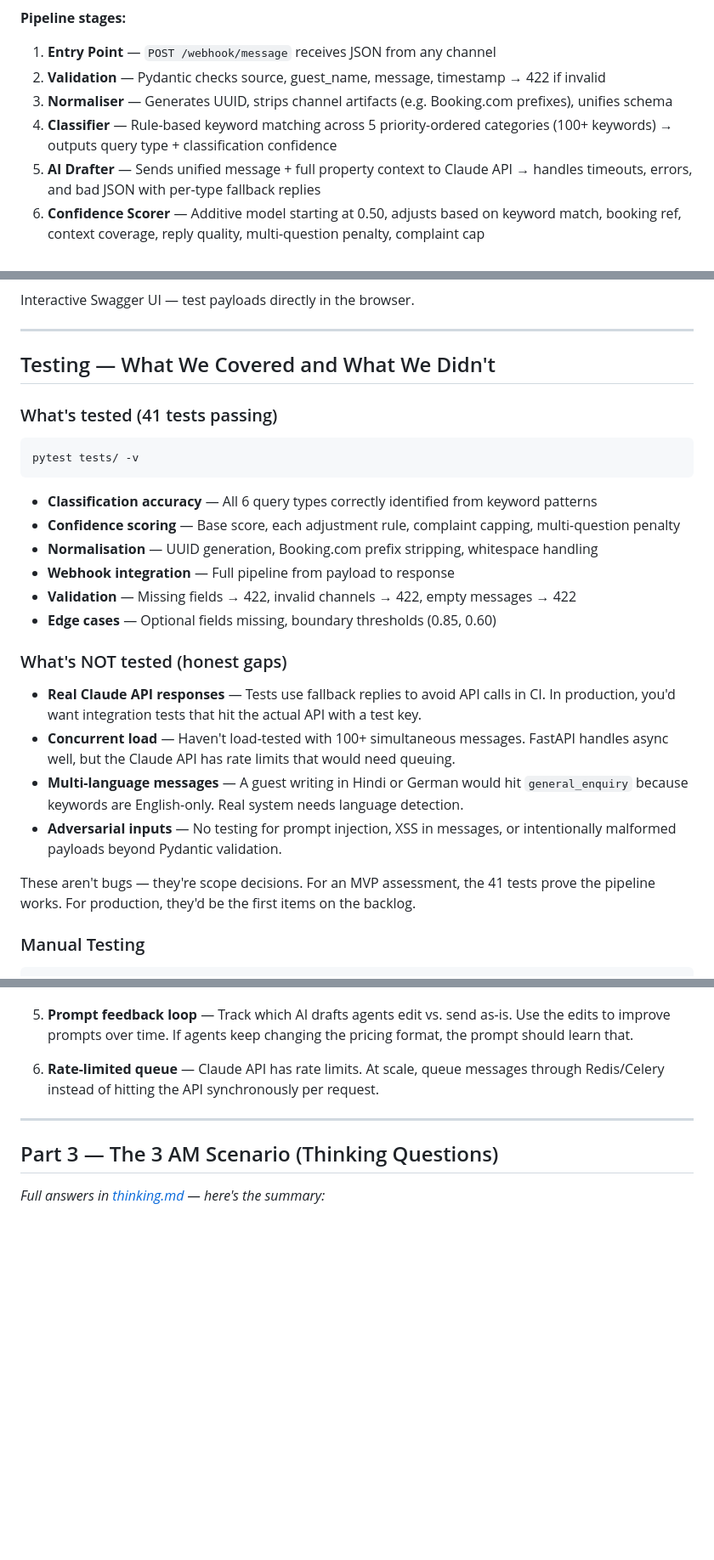
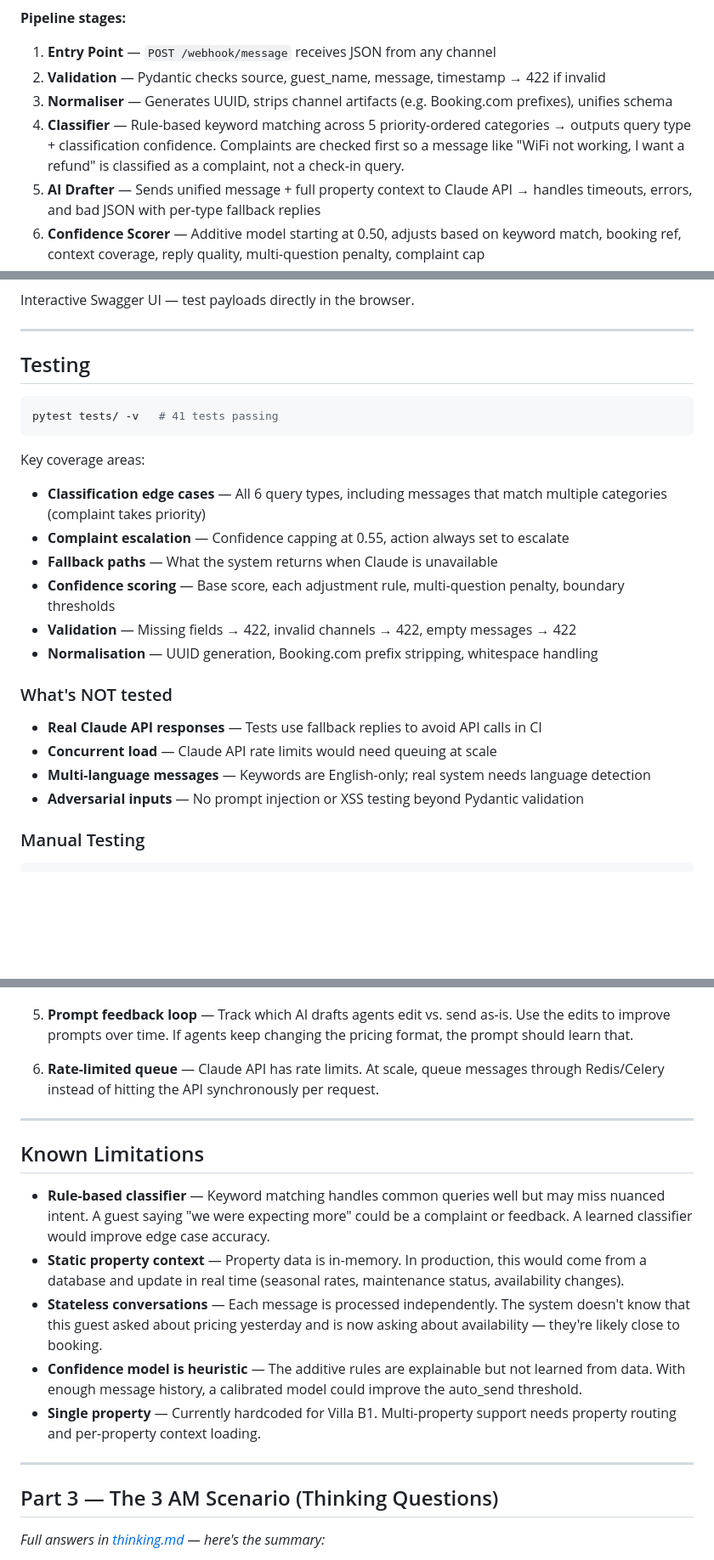
Before and after one commit to Punya23/nistula-technical-assessment, a Markdown page: README.md, 3 parts joined by grey strips. Shown at 85% size. Rendered like a GitHub page; blank space fills up the shorter version.

Commit message:
refine README: add known limitations, tighten testing docs

````diff
--- a/README.md
+++ b/README.md
@@ -29,7 +29,7 @@ That's what this project does.
 1. **Entry Point** — `POST /webhook/message` receives JSON from any channel
 2. **Validation** — Pydantic checks source, guest_name, message, timestamp → 422 if invalid
 3. **Normaliser** — Generates UUID, strips channel artifacts (e.g. Booking.com prefixes), unifies schema
-4. **Classifier** — Rule-based keyword matching across 5 priority-ordered categories (100+ keywords) → outputs query type + classification confidence
+4. **Classifier** — Rule-based keyword matching across 5 priority-ordered categories → outputs query type + classification confidence. Complaints are checked first so a message like "WiFi not working, I want a refund" is classified as a complaint, not a check-in query.
 5. **AI Drafter** — Sends unified message + full property context to Claude API → handles timeouts, errors, and bad JSON with per-type fallback replies
 6. **Confidence Scorer** — Additive model starting at 0.50, adjusts based on keyword match, booking ref, context coverage, reply quality, multi-question penalty, complaint cap
 7. **Action Router** — Maps final score to `auto_send` (>0.85), `agent_review` (0.60–0.85), or `escalate` (<0.60). Complaints always escalate.
@@ -285,29 +285,27 @@ Interactive Swagger UI — test payloads directly in the browser.
 
 ---
 
-## Testing — What We Covered and What We Didn't
-
-### What's tested (41 tests passing)
+## Testing
 
 ```bash
-pytest tests/ -v
+pytest tests/ -v   # 41 tests passing
 ```
 
-- **Classification accuracy** — All 6 query types correctly identified from keyword patterns
-- **Confidence scoring** — Base score, each adjustment rule, complaint capping, multi-question penalty
+Key coverage areas:
+
+- **Classification edge cases** — All 6 query types, including messages that match multiple categories (complaint takes priority)
+- **Complaint escalation** — Confidence capping at 0.55, action always set to escalate
+- **Fallback paths** — What the system returns when Claude is unavailable
+- **Confidence scoring** — Base score, each adjustment rule, multi-question penalty, boundary thresholds
+- **Validation** — Missing fields → 422, invalid channels → 422, empty messages → 422
 - **Normalisation** — UUID generation, Booking.com prefix stripping, whitespace handling
-- **Webhook integration** — Full pipeline from payload to response
-- **Validation** — Missing fields → 422, invalid channels → 422, empty messages → 422
-- **Edge cases** — Optional fields missing, boundary thresholds (0.85, 0.60)
 
-### What's NOT tested (honest gaps)
+### What's NOT tested
 
-- **Real Claude API responses** — Tests use fallback replies to avoid API calls in CI. In production, you'd want integration tests that hit the actual API with a test key.
-- **Concurrent load** — Haven't load-tested with 100+ simultaneous messages. FastAPI handles async well, but the Claude API has rate limits that would need queuing.
-- **Multi-language messages** — A guest writing in Hindi or German would hit `general_enquiry` because keywords are English-only. Real system needs language detection.
-- **Adversarial inputs** — No testing for prompt injection, XSS in messages, or intentionally malformed payloads beyond Pydantic validation.
-
-These aren't bugs — they're scope decisions. For an MVP assessment, the 41 tests prove the pipeline works. For production, they'd be the first items on the backlog.
+- **Real Claude API responses** — Tests use fallback replies to avoid API calls in CI
+- **Concurrent load** — Claude API rate limits would need queuing at scale
+- **Multi-language messages** — Keywords are English-only; real system needs language detection
+- **Adversarial inputs** — No prompt injection or XSS testing beyond Pydantic validation
 
 ### Manual Testing
 
@@ -393,6 +391,16 @@ If this were going into production at Nistula:
 
 ---
 
+## Known Limitations
+
+- **Rule-based classifier** — Keyword matching handles common queries well but may miss nuanced intent. A guest saying "we were expecting more" could be a complaint or feedback. A learned classifier would improve edge case accuracy.
+- **Static property context** — Property data is in-memory. In production, this would come from a database and update in real time (seasonal rates, maintenance status, availability changes).
+- **Stateless conversations** — Each message is processed independently. The system doesn't know that this guest asked about pricing yesterday and is now asking about availability — they're likely close to booking.
+- **Confidence model is heuristic** — The additive rules are explainable but not learned from data. With enough message history, a calibrated model could improve the auto_send threshold.
+- **Single property** — Currently hardcoded for Villa B1. Multi-property support needs property routing and per-property context loading.
+
+---
+
 ## Part 3 — The 3 AM Scenario (Thinking Questions)
 
 *Full answers in [thinking.md](thinking.md) — here's the summary:*
````
